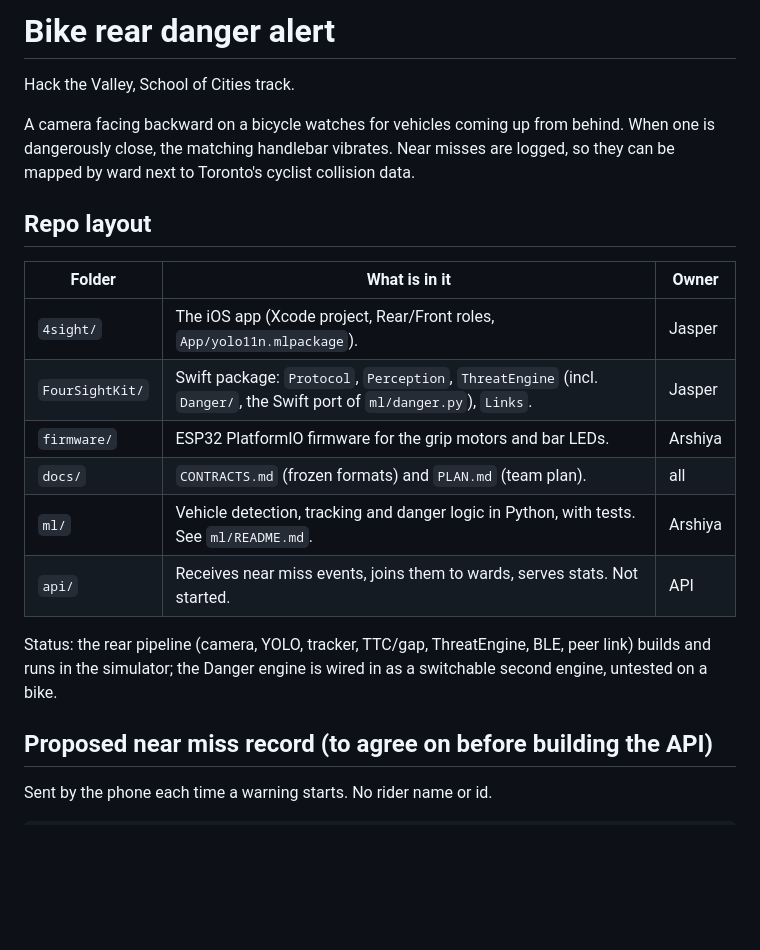
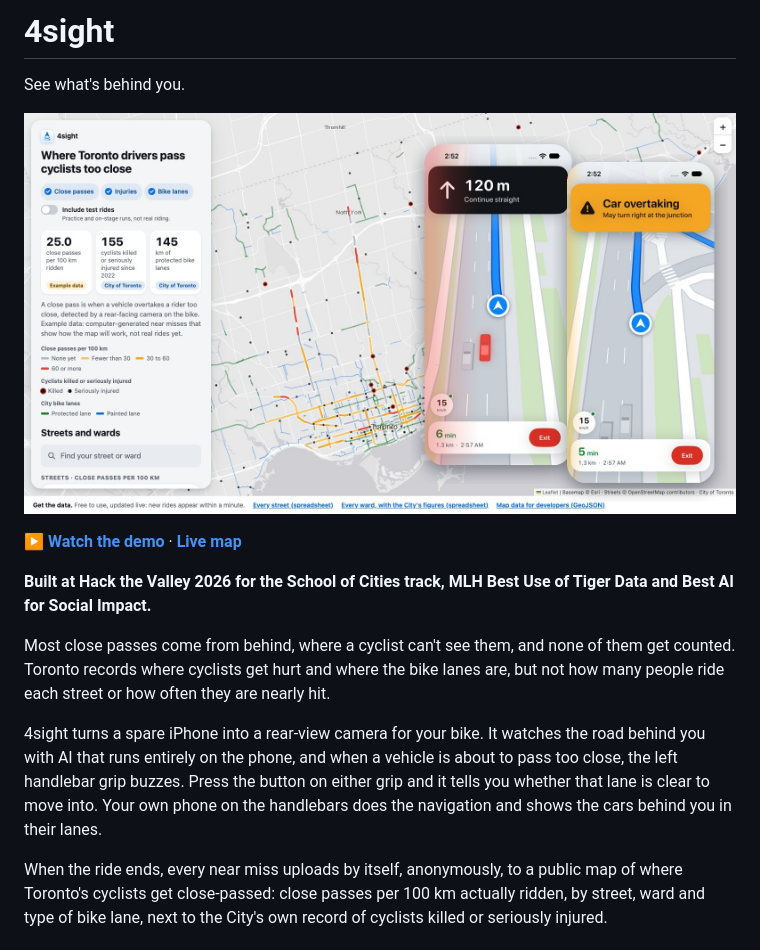
Before and after one commit to mdadfarr/4sight, a Markdown page: README.md, the part around one of its changes. Rendered like a GitHub page; pictures changed too: docs/images/hero.jpg (added); blank space fills up the shorter version.

Commit message:
README: what 4sight is, how it works, what we tried first, how to run it, data sources; demo video and live map linked

```diff
--- a/README.md
+++ b/README.md
@@ -1,25 +1,24 @@
-# Bike rear danger alert
+# 4sight
 
-Hack the Valley, School of Cities track.
+See what's behind you.
 
-A camera facing backward on a bicycle watches for vehicles coming up from behind. When one is
-dangerously close, the matching handlebar vibrates. Near misses are logged, so they can be
-mapped by ward next to Toronto's cyclist collision data.
+[![4sight](docs/images/hero.jpg)](https://youtu.be/WKfXj8Th4Fk)
 
-## Repo layout
+**[▶ Watch the demo](https://youtu.be/WKfXj8Th4Fk)** · **[Live map](https://4sight-map.vercel.app)**
 
-| Folder | What is in it | Owner |
-|---|---|---|
-| `4sight/` | The iOS app (Xcode project, Rear/Front roles, `App/yolo11n.mlpackage`). | Jasper |
-| `FourSightKit/` | Swift package: `Protocol`, `Perception`, `ThreatEngine` (incl. `Danger/`, the Swift port of `ml/danger.py`), `Links`. | Jasper |
-| `firmware/` | ESP32 PlatformIO firmware for the grip motors and bar LEDs. | Arshiya |
-| `docs/` | `CONTRACTS.md` (frozen formats) and `PLAN.md` (team plan). | all |
-| `ml/` | Vehicle detection, tracking and danger logic in Python, with tests. See `ml/README.md`. | Arshiya |
-| `api/` | Receives near miss events, joins them to wards, serves stats. Not started. | API |
+**Built at Hack the Valley 2026 for the School of Cities track, MLH Best Use of Tiger Data and Best AI for Social Impact.**
 
-Status: the rear pipeline (camera, YOLO, tracker, TTC/gap, ThreatEngine, BLE, peer link) builds and runs in the simulator; the Danger engine is wired in as a switchable second engine, untested on a bike.
+Most close passes come from behind, where a cyclist can't see them, and none of them get
+counted. Toronto records where cyclists get hurt and where the bike lanes are, but not how many
+people ride each street or how often they are nearly hit.
 
-## Proposed near miss record (to agree on before building the API)
+4sight turns a spare iPhone into a rear-view camera for your bike. It watches the road behind
+you with AI that runs entirely on the phone, and when a vehicle is about to pass too close, the
+left handlebar grip buzzes. Press the button on either grip and it tells you whether that lane
+is clear to move into. Your own phone on the handlebars does the navigation and shows the cars
+behind you in their lanes.
 
-Sent by the phone each time a warning starts. No rider name or id.
+When the ride ends, every near miss uploads by itself, anonymously, to a public map of where
+Toronto's cyclists get close-passed: close passes per 100 km actually ridden, by street, ward and
+type of bike lane, next to the City's own record of cyclists killed or seriously injured.
 
```
Also changed, not shown: other parts of README.md (+96 -29 lines).
